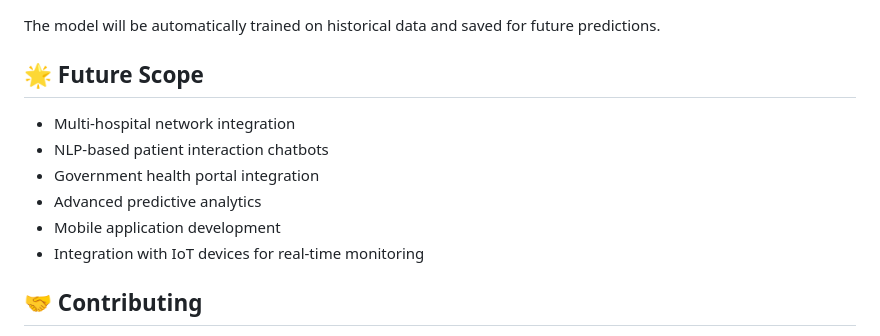
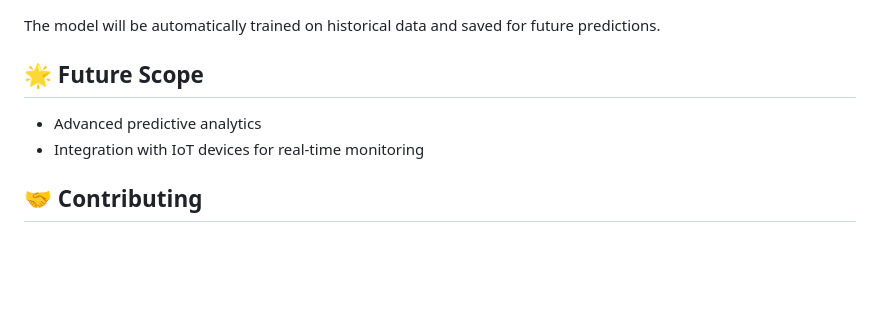
Before and after one commit to Shreyasaraf01/healthQ, a Markdown page: README.md, the part around the change. Rendered like a GitHub page; blank space fills up the shorter version.

```diff
--- a/README.md
+++ b/README.md
@@ -124,11 +124,7 @@ The model will be automatically trained on historical data and saved for future
 
 ## 🌟 Future Scope
 
-- Multi-hospital network integration
-- NLP-based patient interaction chatbots
-- Government health portal integration
 - Advanced predictive analytics
-- Mobile application development
 - Integration with IoT devices for real-time monitoring
 
 ## 🤝 Contributing
```
